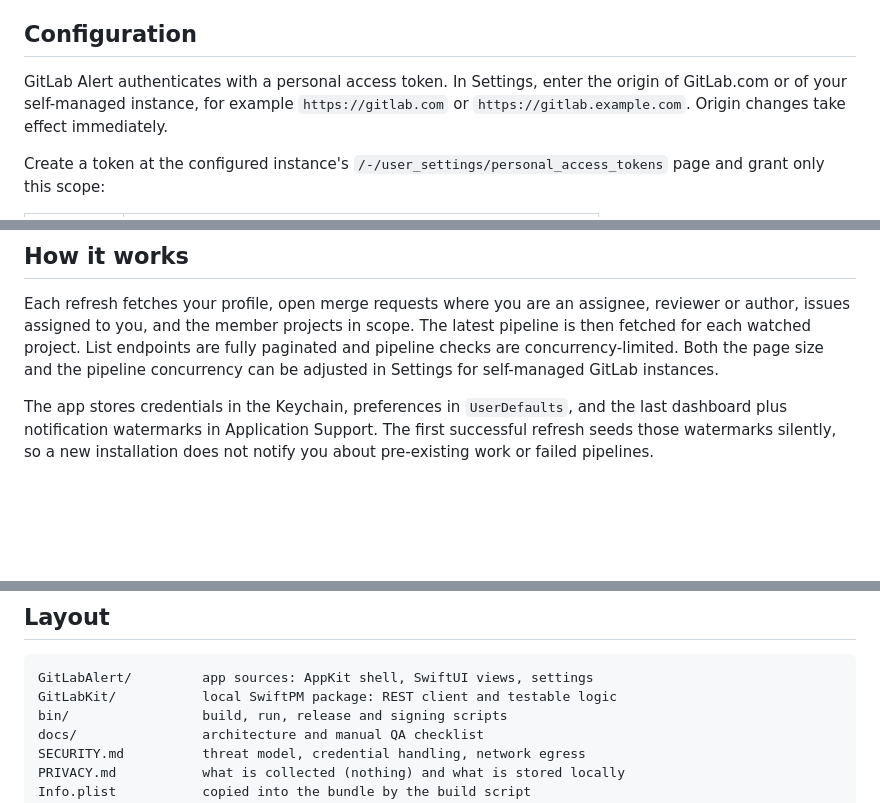
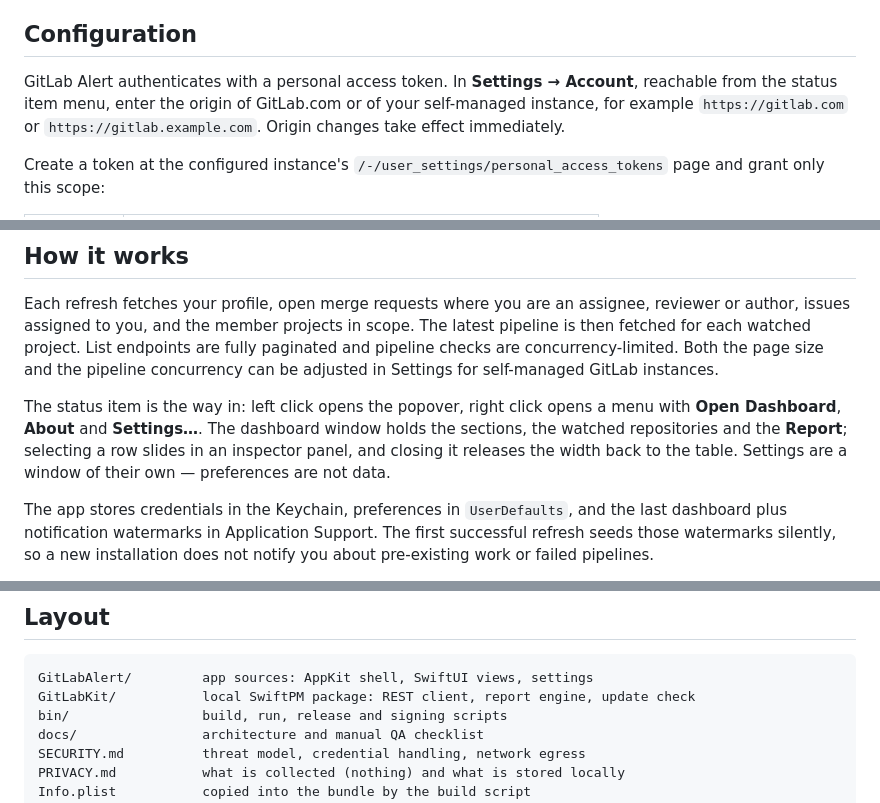
Before and after one commit to AlbertoBarrago/gitlab-alert, a Markdown page: README.md, 3 parts joined by grey strips. GitHub-like rendering; blank space fills up the shorter version.

````diff
--- a/README.md
+++ b/README.md
@@ -96,8 +105,9 @@ Keychain and notification permissions remain stable.
 
 ## Configuration
 
-GitLab Alert authenticates with a personal access token. In Settings, enter the
-origin of GitLab.com or of your self-managed instance, for example
+GitLab Alert authenticates with a personal access token. In **Settings →
+Account**, reachable from the status item menu, enter the origin of GitLab.com
+or of your self-managed instance, for example
 `https://gitlab.com` or `https://gitlab.example.com`. Origin changes take effect
 immediately.
 
@@ -130,6 +140,12 @@ paginated and pipeline checks are concurrency-limited. Both the page size and
 the pipeline concurrency can be adjusted in Settings for self-managed GitLab
 instances.
 
+The status item is the way in: left click opens the popover, right click opens a
+menu with **Open Dashboard**, **About** and **Settings…**. The dashboard window
+holds the sections, the watched repositories and the **Report**; selecting a row
+slides in an inspector panel, and closing it releases the width back to the
+table. Settings are a window of their own — preferences are not data.
+
 The app stores credentials in the Keychain, preferences in `UserDefaults`, and
 the last dashboard plus notification watermarks in Application Support. The
 first successful refresh seeds those watermarks silently, so a new installation
@@ -156,7 +172,7 @@ and persisted read state. The menu bar UI still needs manual verification; see
 
 ```
 GitLabAlert/         app sources: AppKit shell, SwiftUI views, settings
-GitLabKit/           local SwiftPM package: REST client and testable logic
+GitLabKit/           local SwiftPM package: REST client, report engine, update check
 bin/                 build, run, release and signing scripts
 docs/                architecture and manual QA checklist
 SECURITY.md          threat model, credential handling, network egress
````
Also changed, not shown: other parts of README.md (+9 -0 lines), docs/architecture.md (+20 -9 lines).
